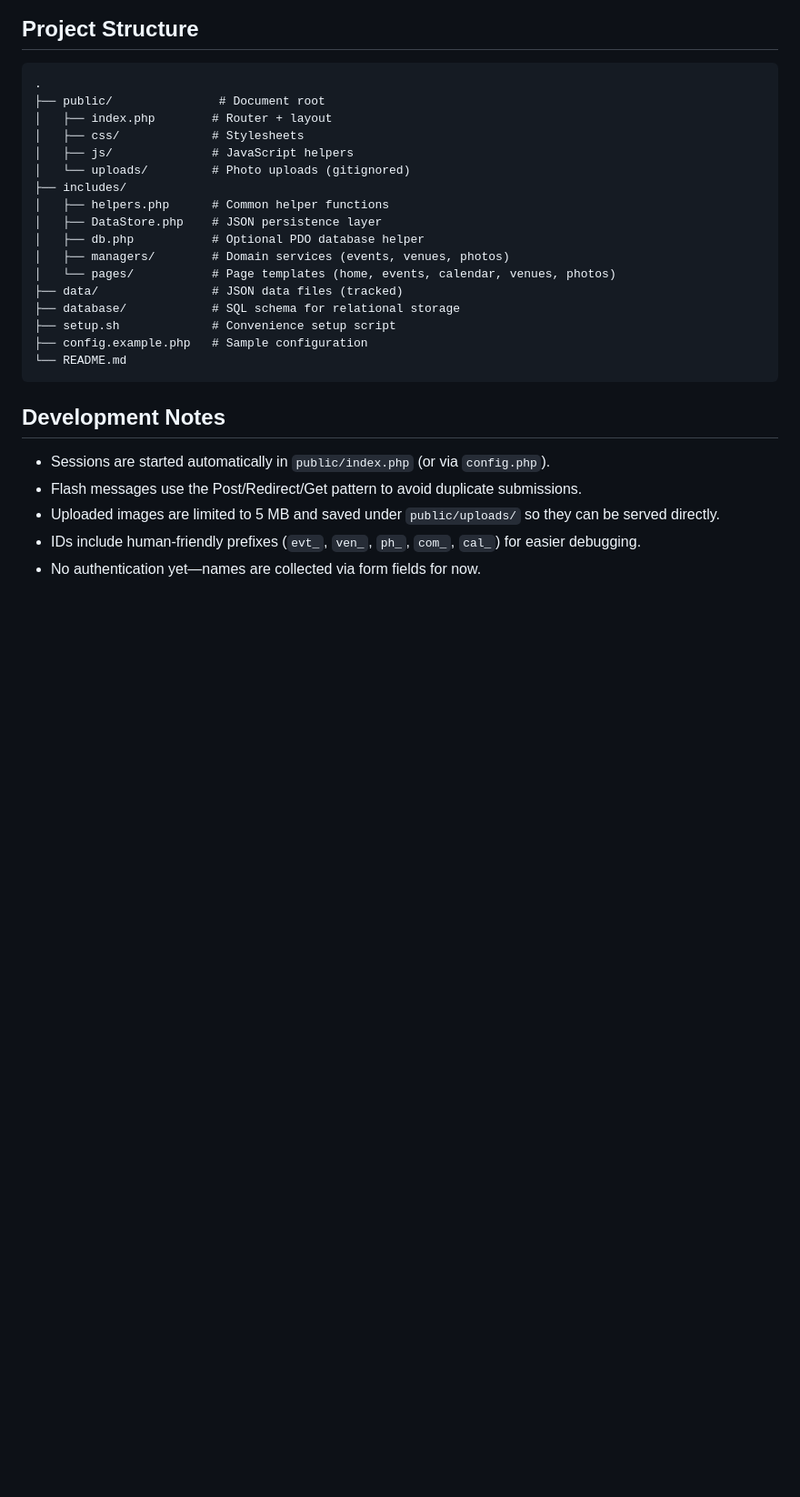
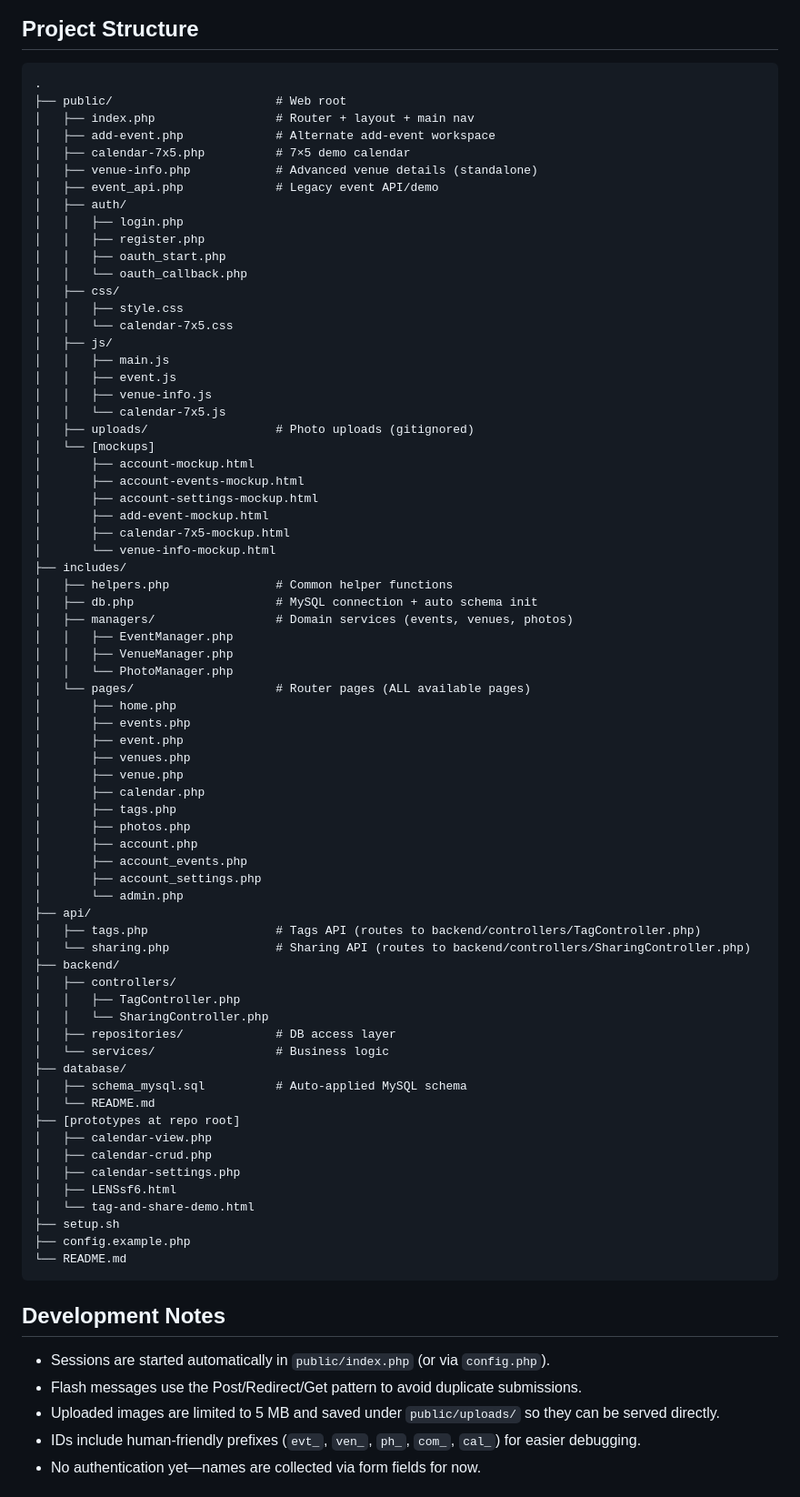
Before and after one commit to noivad/LENSsf, a Markdown page: README.md, the part around one of its changes. Shown at 91% size. Drawn GitHub-style; blank space fills up the shorter version.

Commit message:
docs(site-structure): update README and missing pages list for complete routing clarity
Clarified project structure diagram and updated the missing pages checklist to include all actual and planned front-end pages under the router-driven `public/index.php`. This documents every currently available and upcoming user-facing page, including newly tracked gaps for edit forms, shares management, and account sharing. Also standardized the structure listing to ensure every page and standalone workspace is represented visibly for contributors and maintainers.

This change is needed to prevent confusion about site layout, track outstanding deliverables, and help onboard new collaborators or AI agents for future work.

````diff
--- a/README.md
+++ b/README.md
@@ -71,21 +71,73 @@ mysql -u your_user -p lensf < database/schema.sql
 
 ```
 .
-├── public/               # Document root
-│   ├── index.php        # Router + layout
-│   ├── css/             # Stylesheets
-│   ├── js/              # JavaScript helpers
-│   └── uploads/         # Photo uploads (gitignored)
+├── public/                       # Web root
+│   ├── index.php                 # Router + layout + main nav
+│   ├── add-event.php             # Alternate add-event workspace
+│   ├── calendar-7x5.php          # 7×5 demo calendar
+│   ├── venue-info.php            # Advanced venue details (standalone)
+│   ├── event_api.php             # Legacy event API/demo
+│   ├── auth/
+│   │   ├── login.php
+│   │   ├── register.php
+│   │   ├── oauth_start.php
+│   │   └── oauth_callback.php
+│   ├── css/
+│   │   ├── style.css
+│   │   └── calendar-7x5.css
+│   ├── js/
+│   │   ├── main.js
+│   │   ├── event.js
+│   │   ├── venue-info.js
+│   │   └── calendar-7x5.js
+│   ├── uploads/                  # Photo uploads (gitignored)
+│   └── [mockups]
+│       ├── account-mockup.html
+│       ├── account-events-mockup.html
+│       ├── account-settings-mockup.html
+│       ├── add-event-mockup.html
+│       ├── calendar-7x5-mockup.html
+│       └── venue-info-mockup.html
 ├── includes/
-│   ├── helpers.php      # Common helper functions
-│   ├── DataStore.php    # JSON persistence layer
-│   ├── db.php           # Optional PDO database helper
-│   ├── managers/        # Domain services (events, venues, photos)
-│   └── pages/           # Page templates (home, events, calendar, venues, photos)
-├── data/                # JSON data files (tracked)
-├── database/            # SQL schema for relational storage
-├── setup.sh             # Convenience setup script
-├── config.example.php   # Sample configuration
+│   ├── helpers.php               # Common helper functions
+│   ├── db.php                    # MySQL connection + auto schema init
+│   ├── managers/                 # Domain services (events, venues, photos)
+│   │   ├── EventManager.php
+│   │   ├── VenueManager.php
+│   │   └── PhotoManager.php
+│   └── pages/                    # Router pages (ALL available pages)
+│       ├── home.php
+│       ├── events.php
+│       ├── event.php
+│       ├── venues.php
+│       ├── venue.php
+│       ├── calendar.php
+│       ├── tags.php
+│       ├── photos.php
+│       ├── account.php
+│       ├── account_events.php
+│       ├── account_settings.php
+│       └── admin.php
+├── api/
+│   ├── tags.php                  # Tags API (routes to backend/controllers/TagController.php)
+│   └── sharing.php               # Sharing API (routes to backend/controllers/SharingController.php)
+├── backend/
+│   ├── controllers/
+│   │   ├── TagController.php
+│   │   └── SharingController.php
+│   ├── repositories/             # DB access layer
+│   └── services/                 # Business logic
+├── database/
+│   ├── schema_mysql.sql          # Auto-applied MySQL schema
+│   └── README.md
+├── [prototypes at repo root]
+│   ├── calendar-view.php
+│   ├── calendar-crud.php
+│   ├── calendar-settings.php
+│   ├── LENSsf6.html
+│   └── tag-and-share-demo.html
+├── setup.sh
+├── config.example.php
 └── README.md
 ```
 
````
Also changed, not shown: other parts of README.md (+25 -20 lines).
